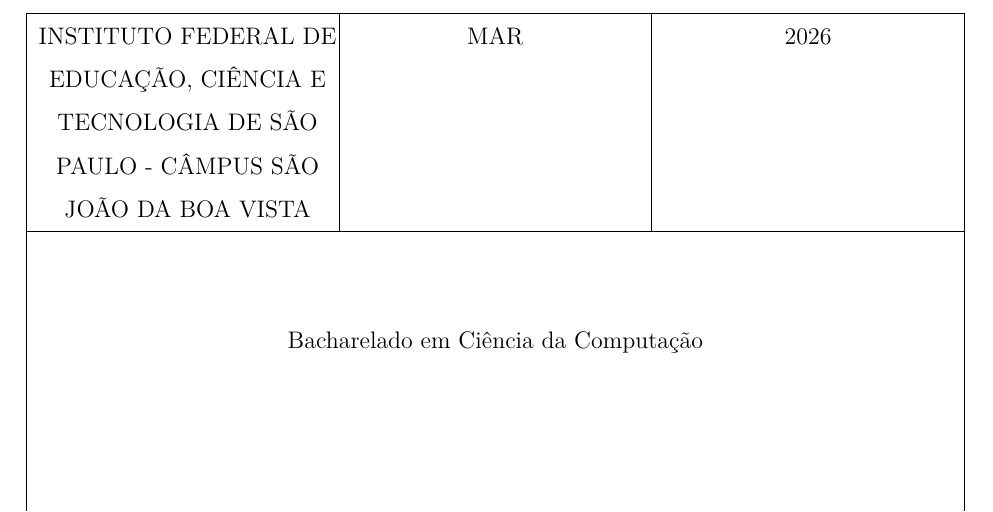
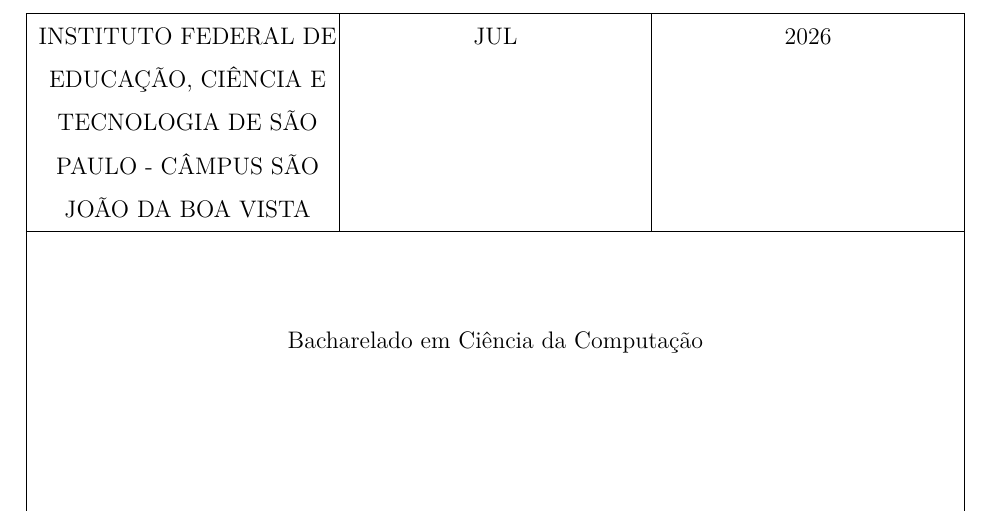
Before and after one commit to gm64x/guy-tex, a LaTeX thesis (Template Latex - Relatorio Tecnico - IFSP - SBV.tex): part of page 2 of 45, cut so that both start at the same text. Compiled offline with pdfLaTeX.

Commit message:
docs: atualiza mês do relatório

```diff
--- a/Template Latex - Relatorio Tecnico - IFSP - SBV.tex
+++ b/Template Latex - Relatorio Tecnico - IFSP - SBV.tex
@@ -43,7 +43,7 @@
 \area{Engenharia de Software}
 
 \local{São João da Boa Vista}
-\mes{MAR}
+\mes{JUL}
 \ano{2026}
 
 \instituicao{%
```
